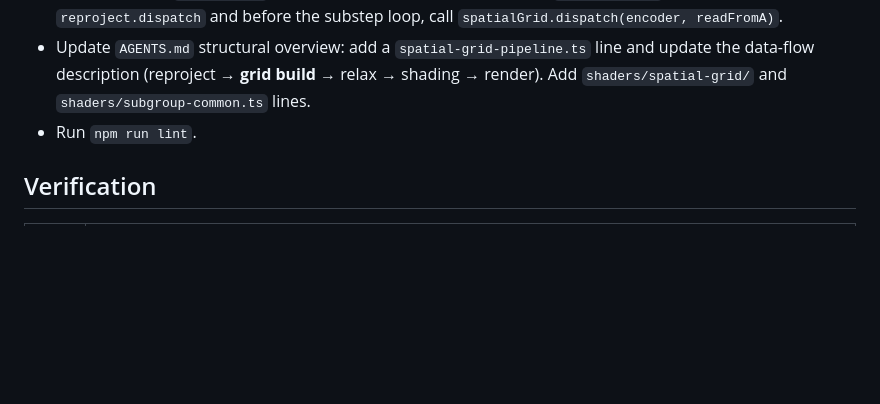
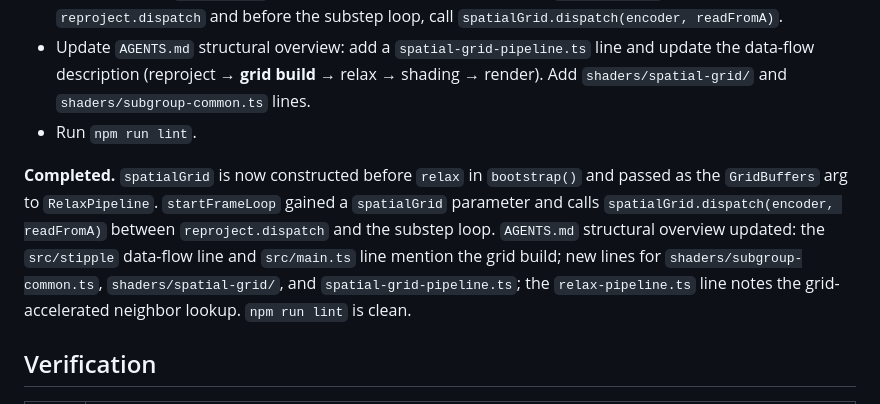
Before and after one commit to a-johanson/ts-surface-elements, a Markdown page: docs/spatial-grid-spec.md, the part around the change. Drawn GitHub-style; blank space fills up the shorter version.

```diff
--- a/docs/spatial-grid-spec.md
+++ b/docs/spatial-grid-spec.md
@@ -526,6 +526,17 @@ wires the grid into the frame loop).
   `shaders/subgroup-common.ts` lines.
 - Run `npm run lint`.
 
+**Completed.** `spatialGrid` is now constructed before `relax` in
+`bootstrap()` and passed as the `GridBuffers` arg to `RelaxPipeline`.
+`startFrameLoop` gained a `spatialGrid` parameter and calls
+`spatialGrid.dispatch(encoder, readFromA)` between `reproject.dispatch`
+and the substep loop. `AGENTS.md` structural overview updated: the
+`src/stipple` data-flow line and `src/main.ts` line mention the grid
+build; new lines for `shaders/subgroup-common.ts`,
+`shaders/spatial-grid/`, and `spatial-grid-pipeline.ts`; the
+`relax-pipeline.ts` line notes the grid-accelerated neighbor lookup.
+`npm run lint` is clean.
+
 ## Verification
 
 | Step | How to confirm |
```
Also changed, not shown: AGENTS.md (+7 -4 lines).
